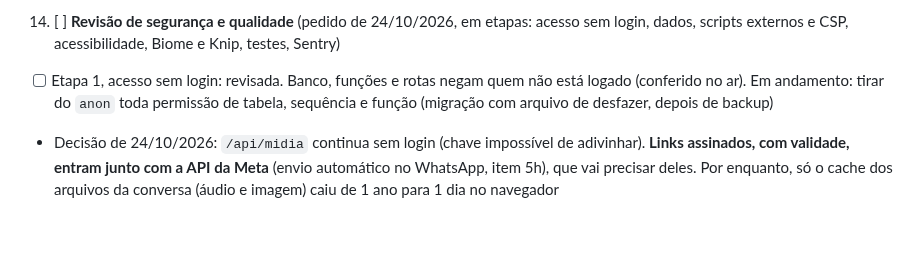
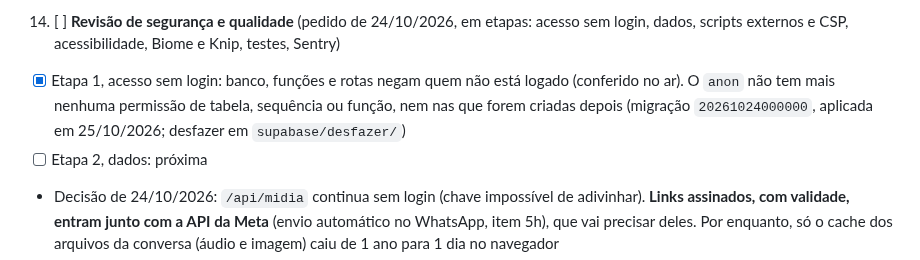
Before and after one commit to beacreativeco/beacreativeco-clientes, a Markdown page: ROADMAP.md, the part around the change. GitHub-like rendering; blank space fills up the shorter version.

Commit message:
Roadmap: etapa 1 da revisão de segurança concluída
Co-Authored-By: Claude Opus 5.5 <noreply@anthropic.com>

```diff
--- a/ROADMAP.md
+++ b/ROADMAP.md
@@ -230,7 +230,8 @@ Ao fim de cada entrega, este arquivo é atualizado e a próxima é indicada. Des
      - Testado com dados de exemplo em 390px (print deitado no modo cru, conversa longa, mensagem chegando, teclado simulado). **Falta:** teclado de verdade no Android e no iPhone
 
 14. [ ] **Revisão de segurança e qualidade** (pedido de 24/10/2026, em etapas: acesso sem login, dados, scripts externos e CSP, acessibilidade, Biome e Knip, testes, Sentry)
-   - [ ] Etapa 1, acesso sem login: revisada. Banco, funções e rotas negam quem não está logado (conferido no ar). Em andamento: tirar do `anon` toda permissão de tabela, sequência e função (migração com arquivo de desfazer, depois de backup)
+   - [x] Etapa 1, acesso sem login: banco, funções e rotas negam quem não está logado (conferido no ar). O `anon` não tem mais nenhuma permissão de tabela, sequência ou função, nem nas que forem criadas depois (migração `20261024000000`, aplicada em 25/10/2026; desfazer em `supabase/desfazer/`)
+   - [ ] Etapa 2, dados: próxima
    - Decisão de 24/10/2026: `/api/midia` continua sem login (chave impossível de adivinhar). **Links assinados, com validade, entram junto com a API da Meta** (envio automático no WhatsApp, item 5h), que vai precisar deles. Por enquanto, só o cache dos arquivos da conversa (áudio e imagem) caiu de 1 ano para 1 dia no navegador
    - `mensagem_valida` de 4 parâmetros fica: `pedir_ajuste` ainda usa
    - Realtime: o sistema usa só Postgres Changes (nada de Broadcast ou Presence). Desligar canal público no Supabase: decidir depois
```
